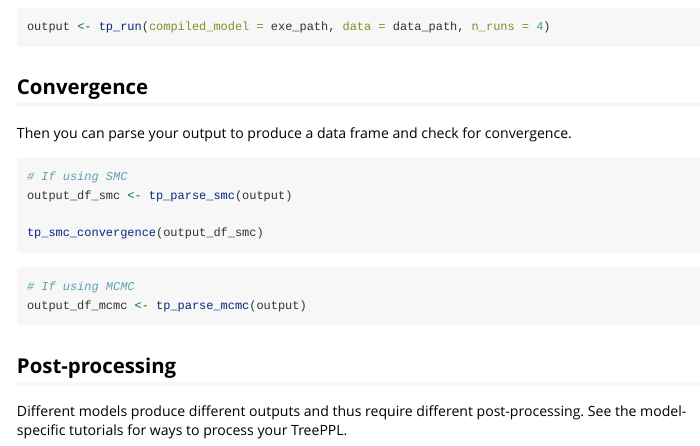
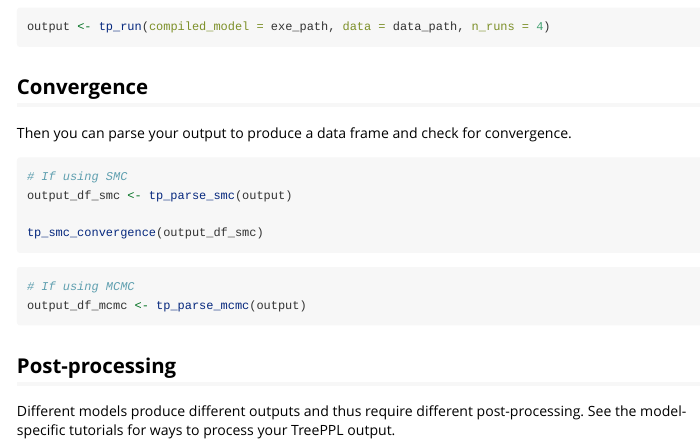
Before and after one commit to treeppl/treepplr, an R Markdown document (vignettes/treepplr.Rmd): the page in a window 1100 px wide, from 1340 px down. Rendered offline with R 4.5, knitr and Pandoc, with nearby package versions.

Commit message:
Small update to treepplr.Rmd

```diff
--- a/vignettes/treepplr.Rmd
+++ b/vignettes/treepplr.Rmd
@@ -141,4 +141,4 @@ output_df_mcmc <- tp_parse_mcmc(output)
 ## Post-processing
 
 Different models produce different outputs and thus require different post-processing.
-See the model-specific tutorials for ways to process your TreePPL.
+See the model-specific tutorials for ways to process your TreePPL output.
```
